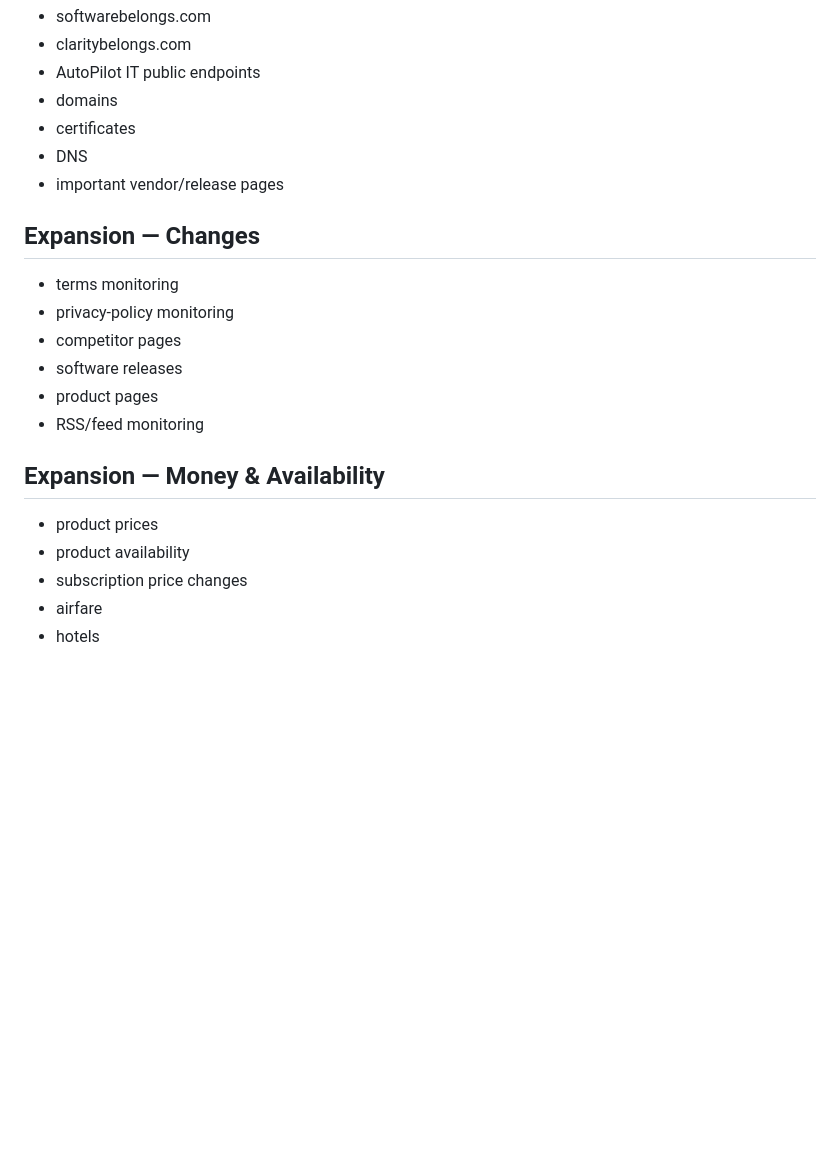
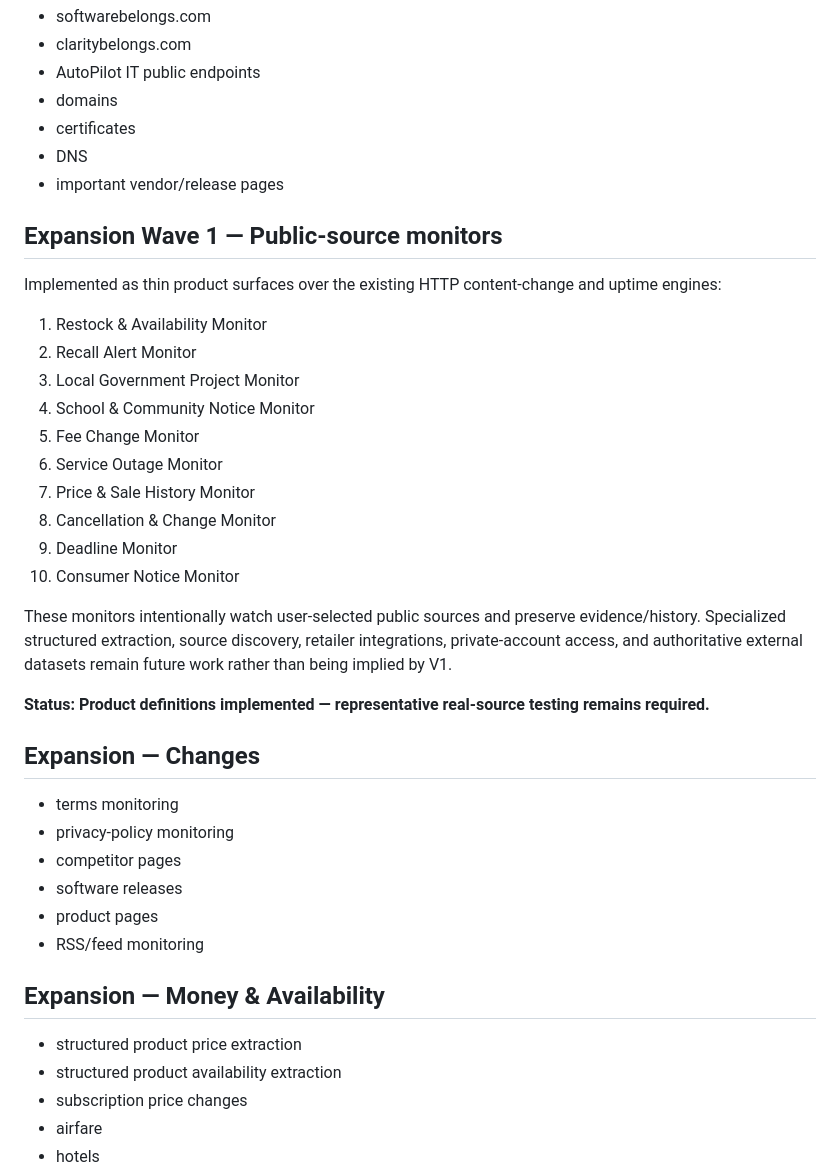
Before and after one commit to JeremiahHaney/clarity-belongs, a Markdown page: docs/03-ROADMAP.md, the part around the change. GitHub-like rendering; blank space fills up the shorter version.

Commit message:
Add Clarity expansion wave to roadmap

```diff
--- a/docs/03-ROADMAP.md
+++ b/docs/03-ROADMAP.md
@@ -96,6 +96,25 @@ Next:
 - DNS
 - important vendor/release pages
 
+## Expansion Wave 1 — Public-source monitors
+
+Implemented as thin product surfaces over the existing HTTP content-change and uptime engines:
+
+1. Restock & Availability Monitor
+2. Recall Alert Monitor
+3. Local Government Project Monitor
+4. School & Community Notice Monitor
+5. Fee Change Monitor
+6. Service Outage Monitor
+7. Price & Sale History Monitor
+8. Cancellation & Change Monitor
+9. Deadline Monitor
+10. Consumer Notice Monitor
+
+These monitors intentionally watch user-selected public sources and preserve evidence/history. Specialized structured extraction, source discovery, retailer integrations, private-account access, and authoritative external datasets remain future work rather than being implied by V1.
+
+**Status: Product definitions implemented — representative real-source testing remains required.**
+
 ## Expansion — Changes
 
 - terms monitoring
@@ -107,8 +126,8 @@ Next:
 
 ## Expansion — Money & Availability
 
-- product prices
-- product availability
+- structured product price extraction
+- structured product availability extraction
 - subscription price changes
 - airfare
 - hotels
```
